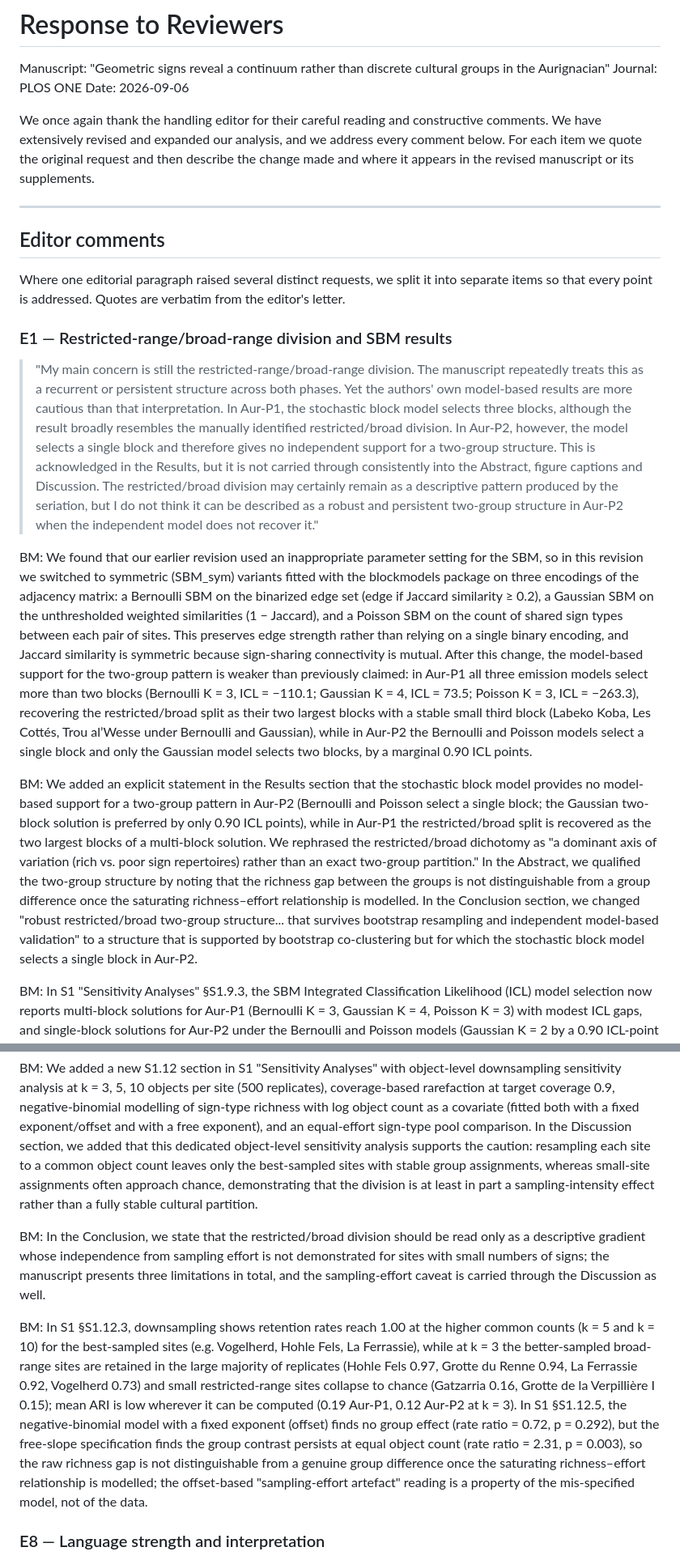
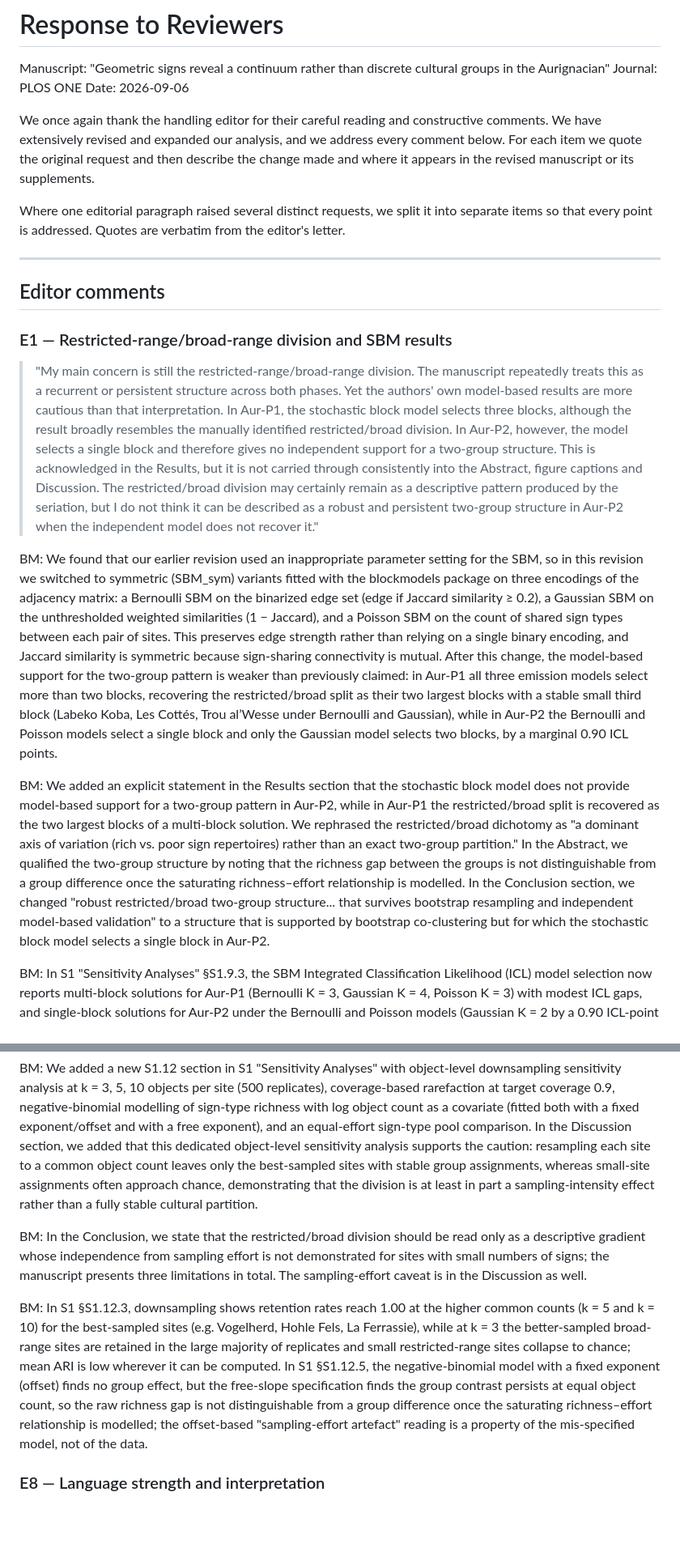
Before and after one commit to sophiecooper2/SignBase, a Markdown page: paper/RESPONSE_TO_REVIEWERS_02.md, 2 parts joined by grey strips. Shown at 81% size. GitHub-like rendering; blank space fills up the shorter version.

Commit message:
editing reply to editor

```diff
--- a/paper/RESPONSE_TO_REVIEWERS_02.md
+++ b/paper/RESPONSE_TO_REVIEWERS_02.md
@@ -10,19 +10,19 @@ Date: 2026-09-06
 
 We once again thank the handling editor for their careful reading and constructive comments. We have extensively revised and expanded our analysis, and we address every comment below. For each item we quote the original request and then describe the change made and where it appears in the revised manuscript or its supplements.
 
+Where one editorial paragraph raised several distinct requests, we split it into separate items so that every point is addressed. Quotes are verbatim from the editor's letter.
+
 ---
 
 ## Editor comments
-
-Where one editorial paragraph raised several distinct requests, we split it into separate items so that every point is addressed. Quotes are verbatim from the editor's letter.
 
 ### E1 — Restricted-range/broad-range division and SBM results
 
 > "My main concern is still the restricted-range/broad-range division. The manuscript repeatedly treats this as a recurrent or persistent structure across both phases. Yet the authors' own model-based results are more cautious than that interpretation. In Aur-P1, the stochastic block model selects three blocks, although the result broadly resembles the manually identified restricted/broad division. In Aur-P2, however, the model selects a single block and therefore gives no independent support for a two-group structure. This is acknowledged in the Results, but it is not carried through consistently into the Abstract, figure captions and Discussion. The restricted/broad division may certainly remain as a descriptive pattern produced by the seriation, but I do not think it can be described as a robust and persistent two-group structure in Aur-P2 when the independent model does not recover it."
 
-BM: We found that our earlier revision used an inappropriate parameter setting for the SBM, so in this revision we switched to symmetric (SBM_sym) variants fitted with the blockmodels package on three encodings of the adjacency matrix: a Bernoulli SBM on the binarized edge set (edge if Jaccard similarity ≥ 0.2), a Gaussian SBM on the unthresholded weighted similarities (1 − Jaccard), and a Poisson SBM on the count of shared sign types between each pair of sites. This preserves edge strength rather than relying on a single binary encoding, and Jaccard similarity is symmetric because sign-sharing connectivity is mutual. After this change, the model-based support for the two-group pattern is weaker than previously claimed: in Aur-P1 all three emission models select more than two blocks (Bernoulli K = 3, ICL = −110.1; Gaussian K = 4, ICL = 73.5; Poisson K = 3, ICL = −263.3), recovering the restricted/broad split as their two largest blocks with a stable small third block (Labeko Koba, Les Cottés, Trou al’Wesse under Bernoulli and Gaussian), while in Aur-P2 the Bernoulli and Poisson models select a single block and only the Gaussian model selects two blocks, by a marginal 0.90 ICL points.
+BM: We found that our earlier revision used an inappropriate parameter setting for the SBM, so in this revision we switched to symmetric (SBM_sym) variants fitted with the blockmodels package on three encodings of the adjacency matrix: a Bernoulli SBM on the binarized edge set (edge if Jaccard similarity ≥ 0.2), a Gaussian SBM on the unthresholded weighted similarities (1 − Jaccard), and a Poisson SBM on the count of shared sign types between each pair of sites. This preserves edge strength rather than relying on a single binary encoding, and Jaccard similarity is symmetric because sign-sharing connectivity is mutual. After this change, the model-based support for the two-group pattern is weaker than previously claimed: in Aur-P1 all three emission models select more than two blocks, recovering the restricted/broad split as their two largest blocks with a stable small third block (Labeko Koba, Les Cottés, Trou al’Wesse under Bernoulli and Gaussian), while in Aur-P2 the Bernoulli and Poisson models select a single block and only the Gaussian model selects two blocks, by a marginal 0.90 ICL points.
 
-BM: We added an explicit statement in the Results section that the stochastic block model provides no model-based support for a two-group pattern in Aur-P2 (Bernoulli and Poisson select a single block; the Gaussian two-block solution is preferred by only 0.90 ICL points), while in Aur-P1 the restricted/broad split is recovered as the two largest blocks of a multi-block solution. We rephrased the restricted/broad dichotomy as "a dominant axis of variation (rich vs. poor sign repertoires) rather than an exact two-group partition." In the Abstract, we qualified the two-group structure by noting that the richness gap between the groups is not distinguishable from a group difference once the saturating richness–effort relationship is modelled. In the Conclusion section, we changed "robust restricted/broad two-group structure... that survives bootstrap resampling and independent model-based validation" to a structure that is supported by bootstrap co-clustering but for which the stochastic block model selects a single block in Aur-P2.
+BM: We added an explicit statement in the Results section that the stochastic block model does not provide model-based support for a two-group pattern in Aur-P2, while in Aur-P1 the restricted/broad split is recovered as the two largest blocks of a multi-block solution. We rephrased the restricted/broad dichotomy as "a dominant axis of variation (rich vs. poor sign repertoires) rather than an exact two-group partition." In the Abstract, we qualified the two-group structure by noting that the richness gap between the groups is not distinguishable from a group difference once the saturating richness–effort relationship is modelled. In the Conclusion section, we changed "robust restricted/broad two-group structure... that survives bootstrap resampling and independent model-based validation" to a structure that is supported by bootstrap co-clustering but for which the stochastic block model selects a single block in Aur-P2.
 
 BM: In S1 "Sensitivity Analyses" §S1.9.3, the SBM Integrated Classification Likelihood (ICL) model selection now reports multi-block solutions for Aur-P1 (Bernoulli K = 3, Gaussian K = 4, Poisson K = 3) with modest ICL gaps, and single-block solutions for Aur-P2 under the Bernoulli and Poisson models (Gaussian K = 2 by a 0.90 ICL-point margin), with higher-K fits failing for the 9-site Aur-P2 sample; the section concludes that the restricted/broad dichotomy should be read as the dominant axis of variation (rich vs. poor sign repertoires) rather than an exact two-group partition, and that the model-based route supports the split in Aur-P1 while withholding support in Aur-P2.
 
@@ -74,9 +74,9 @@ BM: We changed the Discussion section to state that sites whose diversity lies a
 
 BM: We added a new S1.12 section in S1 "Sensitivity Analyses" with object-level downsampling sensitivity analysis at k = 3, 5, 10 objects per site (500 replicates), coverage-based rarefaction at target coverage 0.9, negative-binomial modelling of sign-type richness with log object count as a covariate (fitted both with a fixed exponent/offset and with a free exponent), and an equal-effort sign-type pool comparison. In the Discussion section, we added that this dedicated object-level sensitivity analysis supports the caution: resampling each site to a common object count leaves only the best-sampled sites with stable group assignments, whereas small-site assignments often approach chance, demonstrating that the division is at least in part a sampling-intensity effect rather than a fully stable cultural partition.
 
-BM: In the Conclusion, we state that the restricted/broad division should be read only as a descriptive gradient whose independence from sampling effort is not demonstrated for sites with small numbers of signs; the manuscript presents three limitations in total, and the sampling-effort caveat is carried through the Discussion as well.
+BM: In the Conclusion, we state that the restricted/broad division should be read only as a descriptive gradient whose independence from sampling effort is not demonstrated for sites with small numbers of signs; the manuscript presents three limitations in total. The sampling-effort caveat is in the Discussion as well.
 
-BM: In S1 §S1.12.3, downsampling shows retention rates reach 1.00 at the higher common counts (k = 5 and k = 10) for the best-sampled sites (e.g. Vogelherd, Hohle Fels, La Ferrassie), while at k = 3 the better-sampled broad-range sites are retained in the large majority of replicates (Hohle Fels 0.97, Grotte du Renne 0.94, La Ferrassie 0.92, Vogelherd 0.73) and small restricted-range sites collapse to chance (Gatzarria 0.16, Grotte de la Verpillière I 0.15); mean ARI is low wherever it can be computed (0.19 Aur-P1, 0.12 Aur-P2 at k = 3). In S1 §S1.12.5, the negative-binomial model with a fixed exponent (offset) finds no group effect (rate ratio = 0.72, p = 0.292), but the free-slope specification finds the group contrast persists at equal object count (rate ratio = 2.31, p = 0.003), so the raw richness gap is not distinguishable from a genuine group difference once the saturating richness–effort relationship is modelled; the offset-based "sampling-effort artefact" reading is a property of the mis-specified model, not of the data.
+BM: In S1 §S1.12.3, downsampling shows retention rates reach 1.00 at the higher common counts (k = 5 and k = 10) for the best-sampled sites (e.g. Vogelherd, Hohle Fels, La Ferrassie), while at k = 3 the better-sampled broad-range sites are retained in the large majority of replicates and small restricted-range sites collapse to chance; mean ARI is low wherever it can be computed. In S1 §S1.12.5, the negative-binomial model with a fixed exponent (offset) finds no group effect, but the free-slope specification finds the group contrast persists at equal object count, so the raw richness gap is not distinguishable from a group difference once the saturating richness–effort relationship is modelled; the offset-based "sampling-effort artefact" reading is a property of the mis-specified model, not of the data.
 
 ### E8 — Language strength and interpretation
 
```
Also changed, not shown: other parts of paper/RESPONSE_TO_REVIEWERS_02.md (+2 -2 lines).
